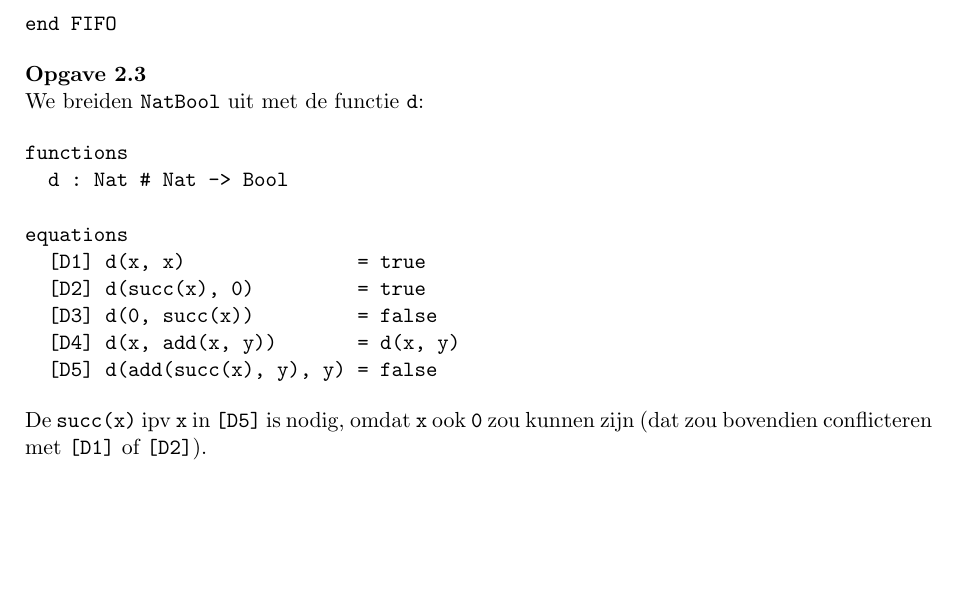
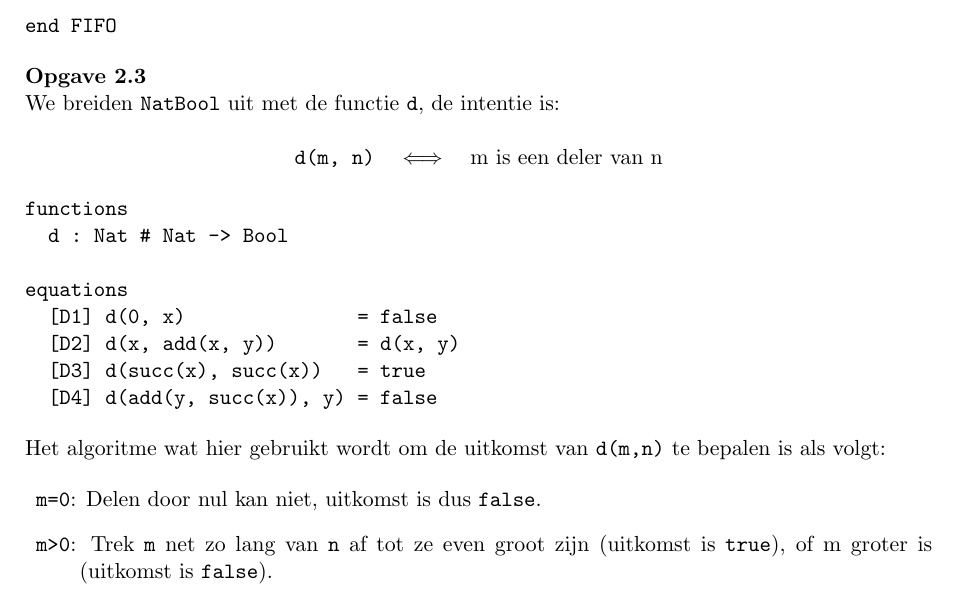
Before and after one commit to martijnvermaat/documents, a LaTeX document (vu/iti/equationele-logica/opgaven-2.tex): part of page 2 of 2, cut so that both start at the same text, the shorter picture padded with empty space. Compiled offline with pdfLaTeX.

Commit message:
Opgaven bij hfst 2 wat aangepast.

```diff
--- a/vu/iti/equationele-logica/opgaven-2.tex
+++ b/vu/iti/equationele-logica/opgaven-2.tex
@@ -99,22 +99,36 @@ end FIFO
 
 {\bf Opgave 2.3} % specificatie voor: d(x,y) <-> x is een deler van y
 
-We breiden \verb|NatBool| uit met de functie \verb|d|:
+We breiden \verb|NatBool| uit met de functie \verb|d|, de intentie is:
+
+\begin{displaymath}
+\verb|d(m, n)| \quad \Longleftrightarrow \quad \mbox{m is een deler van n}
+\end{displaymath}
 
 \begin{verbatim}
 functions
   d : Nat # Nat -> Bool
 
 equations
-  [D1] d(x, x)               = true
-  [D2] d(succ(x), 0)         = true
-  [D3] d(0, succ(x))         = false
-  [D4] d(x, add(x, y))       = d(x, y)
-  [D5] d(add(succ(x), y), y) = false
+  [D1] d(0, x)               = false
+  [D2] d(x, add(x, y))       = d(x, y)
+  [D3] d(succ(x), succ(x))   = true
+  [D4] d(add(y, succ(x)), y) = false
 \end{verbatim}
 
-De \verb|succ(x)| ipv \verb|x| in \verb|[D5]| is nodig, omdat \verb|x| ook
-\verb|0| zou kunnen zijn (dat zou bovendien conflicteren met \verb|[D1]| of \verb|[D2]|).
+Het algoritme wat hier gebruikt wordt om de uitkomst van \verb|d(m,n)| te
+bepalen is als volgt:
+
+\begin{description}
+
+\item{\verb|m=0|:}
+Delen door nul kan niet, uitkomst is dus \verb|false|.
+
+\item{\verb|m>0|:}
+Trek \verb|m| net zo lang van \verb|n| af tot ze even groot zijn (uitkomst is
+\verb|true|), of m groter is (uitkomst is \verb|false|).
+
+\end{description}
 
 
 \end{document}
```
